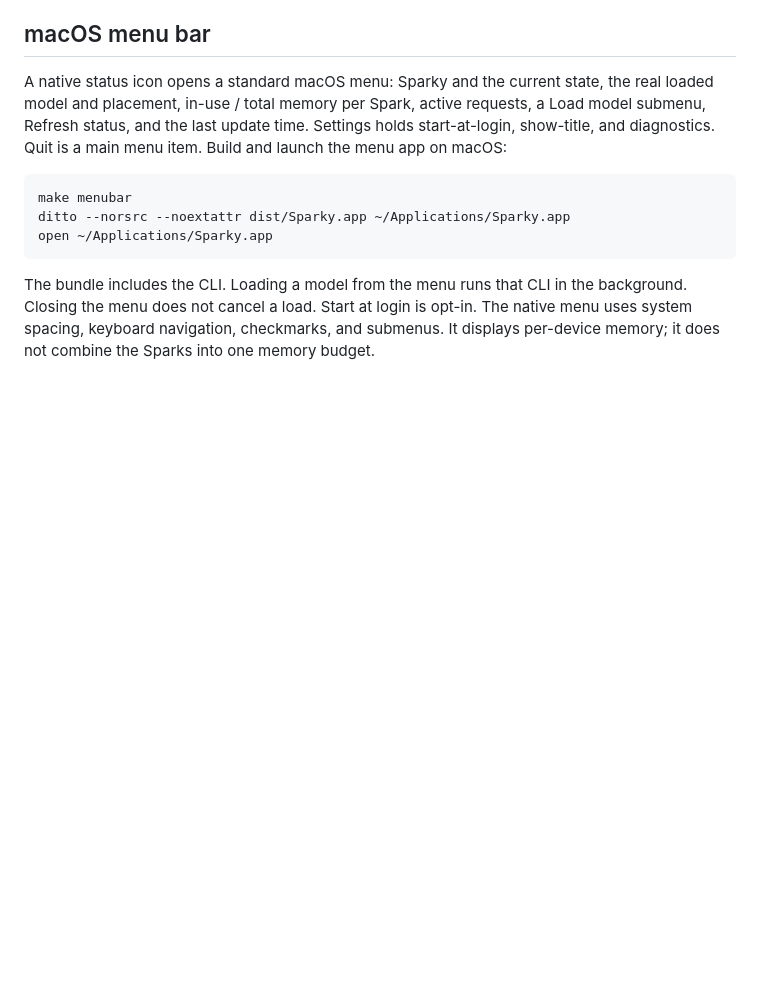
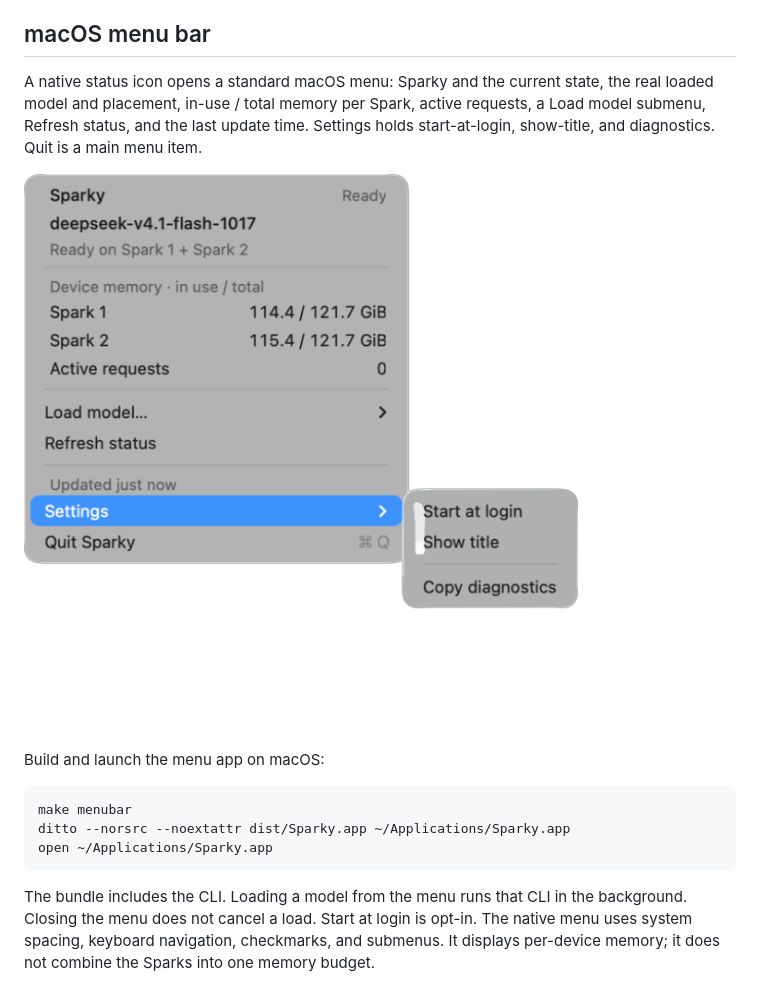
Before and after one commit to ajaykumarns/spark-launcher, a Markdown page: README.md, the part around the change. Drawn GitHub-style; pictures changed too: docs/images/sparky-menu.png (added); blank space fills up the shorter version.

Commit message:
docs: show native macOS menu screenshot in README

````diff
--- a/README.md
+++ b/README.md
@@ -267,6 +267,9 @@ A native status icon opens a standard macOS menu: Sparky and the current state,
 real loaded model and placement, in-use / total memory per Spark, active
 requests, a Load model submenu, Refresh status, and the last update time.
 Settings holds start-at-login, show-title, and diagnostics. Quit is a main menu item.
+
+![Sparky native macOS menu showing the active model, per-device memory, and Settings submenu](docs/images/sparky-menu.png)
+
 Build and launch the menu app on macOS:
 
 ```sh
````
